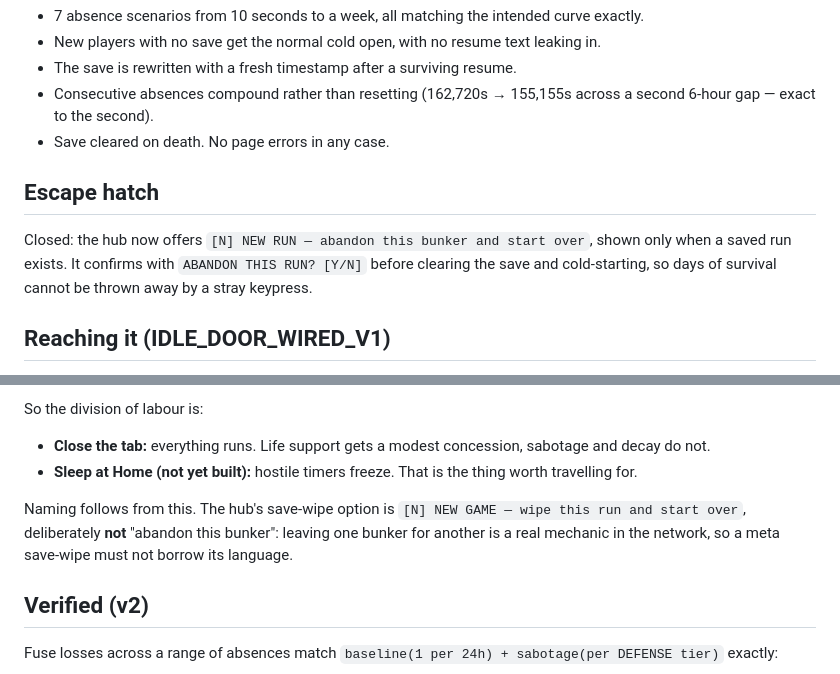
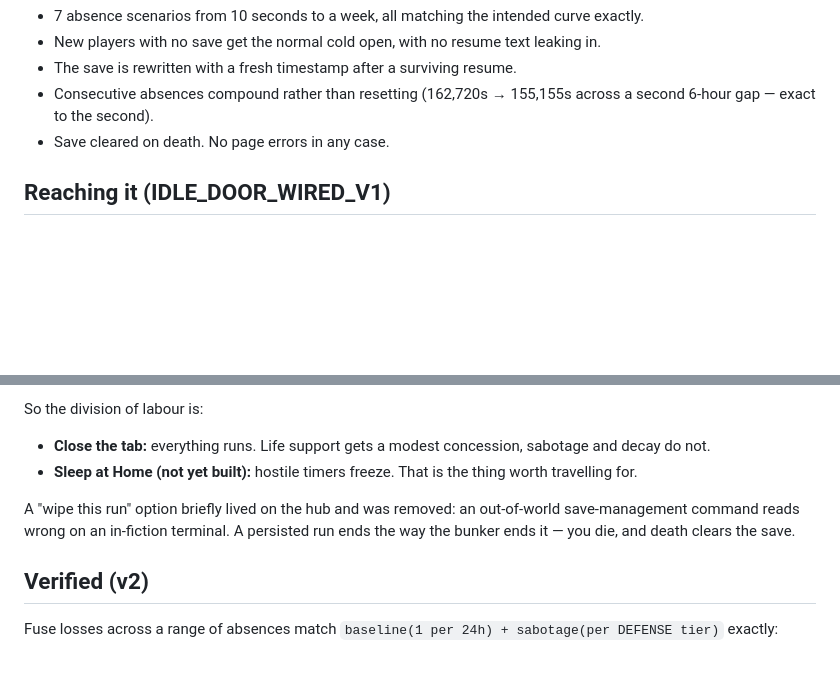
Before and after one commit to StartAgainDev/start-again, a Markdown page: docs/offline-drain.md, 2 parts joined by grey strips. GitHub-like rendering; blank space fills up the shorter version.

Commit message:
Remove the wipe-this-run hub option
An out-of-world save-management command reads wrong on an in-fiction terminal.
A persisted run should end the way the bunker ends it: you die, and death
clears the save.

Removes the hub line, the [N] branch, onNewRun() and its input mode. [N] now
falls through to the existing 'Unknown selection' path rather than erroring.

Verified: hub renders normally on a resumed run with no wipe line, [1]/[6]/[S]
intact, [N] handled gracefully, offline drain unaffected, no page errors.

```diff
--- a/docs/offline-drain.md
+++ b/docs/offline-drain.md
@@ -76,10 +76,6 @@ Headless, against the real build:
 - Consecutive absences compound rather than resetting (162,720s → 155,155s across a second 6-hour gap — exact to the second).
 - Save cleared on death. No page errors in any case.
 
-## Escape hatch
-
-Closed: the hub now offers `[N] NEW RUN — abandon this bunker and start over`, shown only when a saved run exists. It confirms with `ABANDON THIS RUN? [Y/N]` before clearing the save and cold-starting, so days of survival cannot be thrown away by a stray keypress.
-
 ## Reaching it (IDLE_DOOR_WIRED_V1)
 
 The bunker survival layer already existed and now persists — but it sat behind the hub's `[6] BUNKER CONTROLS`, while the one door advertising it (IDLE, "keep the life support lit") printed a "this mode is being wired up" notice. The feature existed; the door that promised it did not open it.
@@ -105,7 +101,7 @@ So the division of labour is:
 - **Close the tab:** everything runs. Life support gets a modest concession, sabotage and decay do not.
 - **Sleep at Home (not yet built):** hostile timers freeze. That is the thing worth travelling for.
 
-Naming follows from this. The hub's save-wipe option is `[N] NEW GAME — wipe this run and start over`, deliberately **not** "abandon this bunker": leaving one bunker for another is a real mechanic in the network, so a meta save-wipe must not borrow its language.
+A "wipe this run" option briefly lived on the hub and was removed: an out-of-world save-management command reads wrong on an in-fiction terminal. A persisted run ends the way the bunker ends it — you die, and death clears the save.
 
 ## Verified (v2)
 
```
